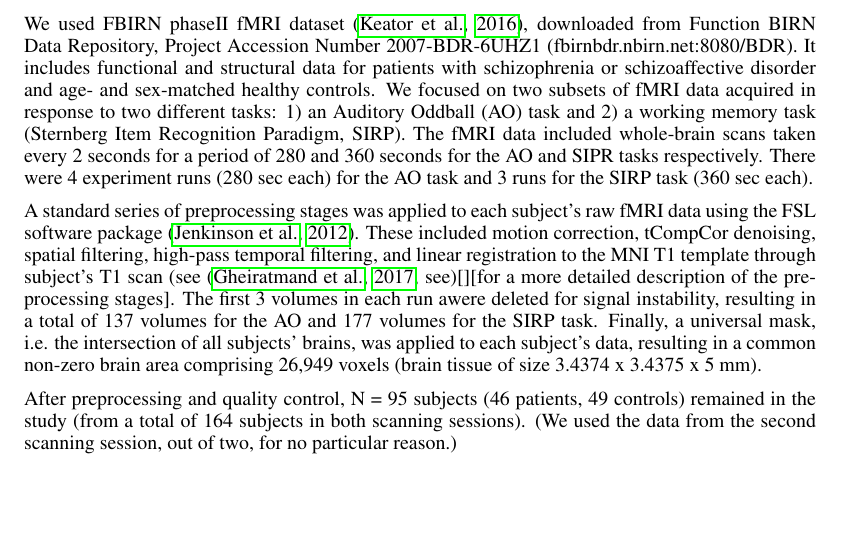
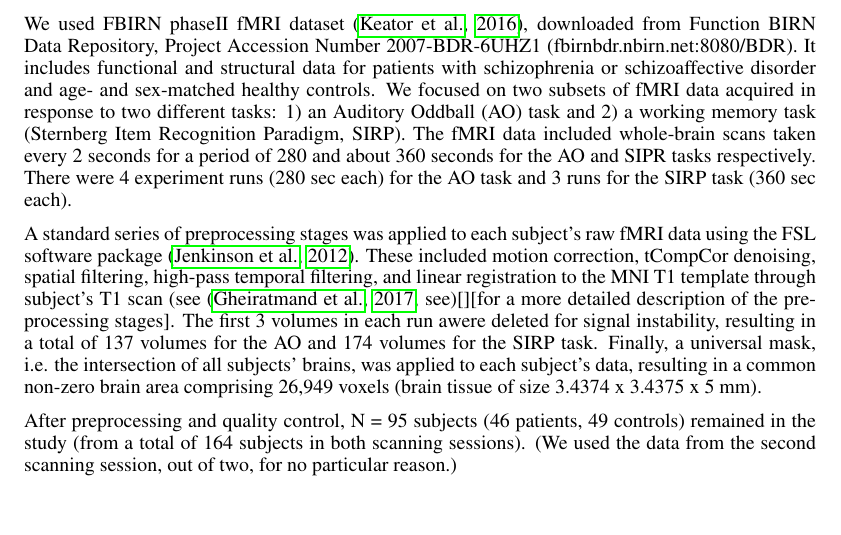
Before and after one commit to radical-collaboration/iclr_workshop_deeplearning4fmri, a LaTeX paper (iclr2018_conference.tex): part of page 3 of 8, cut so that both start at the same text, the shorter picture padded with empty space. Compiled offline with pdfLaTeX.

Commit message:
Update iclr2018_conference.tex
corection:
177 TRs to 174 for SIRP

```diff
--- a/iclr2018_conference.tex
+++ b/iclr2018_conference.tex
@@ -93,9 +93,9 @@ Here, our goal was to exploit both spatial and temporal information in the fMRI
 \section{Methods}
 
 \subsection{Dataset}
-We used FBIRN phaseII fMRI dataset \citep{Keator2016}, downloaded from Function BIRN Data Repository, Project Accession Number 2007-BDR-6UHZ1 (fbirnbdr.nbirn.net:8080/BDR). It includes functional and structural data for patients with schizophrenia or schizoaffective disorder and age- and sex-matched healthy controls. We focused on two subsets of fMRI data acquired in response to two different tasks: 1) an Auditory Oddball (AO) task and 2) a working memory task (Sternberg Item Recognition Paradigm, SIRP). The fMRI data included whole-brain scans taken every 2 seconds for a period of 280 and 360 seconds for the AO and SIPR tasks respectively. There were 4 experiment runs (280 sec each) for the AO task and 3 runs for the SIRP task (360 sec each).
+We used FBIRN phaseII fMRI dataset \citep{Keator2016}, downloaded from Function BIRN Data Repository, Project Accession Number 2007-BDR-6UHZ1 (fbirnbdr.nbirn.net:8080/BDR). It includes functional and structural data for patients with schizophrenia or schizoaffective disorder and age- and sex-matched healthy controls. We focused on two subsets of fMRI data acquired in response to two different tasks: 1) an Auditory Oddball (AO) task and 2) a working memory task (Sternberg Item Recognition Paradigm, SIRP). The fMRI data included whole-brain scans taken every 2 seconds for a period of 280 and about 360 seconds for the AO and SIPR tasks respectively. There were 4 experiment runs (280 sec each) for the AO task and 3 runs for the SIRP task (360 sec each).
 
-A standard series of preprocessing stages was applied to each subject’s raw fMRI data using the FSL software package \citep{Jenkinson2012}. These included motion correction, tCompCor denoising, spatial filtering, high-pass temporal filtering, and linear registration to the MNI T1 template through subject’s T1 scan (see \citep[see]{Gheiratmand2017}[][for a more detailed description of the preprocessing stages]. The first 3 volumes in each run awere deleted for signal instability, resulting in a total of 137 volumes for the AO and 177 volumes for the SIRP task. Finally, a universal mask, i.e. the intersection of all subjects’ brains, was applied to each subject’s data, resulting in a common non-zero brain area comprising 26,949 voxels (brain tissue of size 3.4374 x 3.4375 x 5 mm).
+A standard series of preprocessing stages was applied to each subject’s raw fMRI data using the FSL software package \citep{Jenkinson2012}. These included motion correction, tCompCor denoising, spatial filtering, high-pass temporal filtering, and linear registration to the MNI T1 template through subject’s T1 scan (see \citep[see]{Gheiratmand2017}[][for a more detailed description of the preprocessing stages]. The first 3 volumes in each run awere deleted for signal instability, resulting in a total of 137 volumes for the AO and 174 volumes for the SIRP task. Finally, a universal mask, i.e. the intersection of all subjects’ brains, was applied to each subject’s data, resulting in a common non-zero brain area comprising 26,949 voxels (brain tissue of size 3.4374 x 3.4375 x 5 mm).
 
 After preprocessing and quality control, N = 95 subjects (46 patients, 49 controls) remained in the study (from a total of 164 subjects in both scanning sessions). (We used the data from the second scanning session, out of two, for no particular reason.)
 
```
